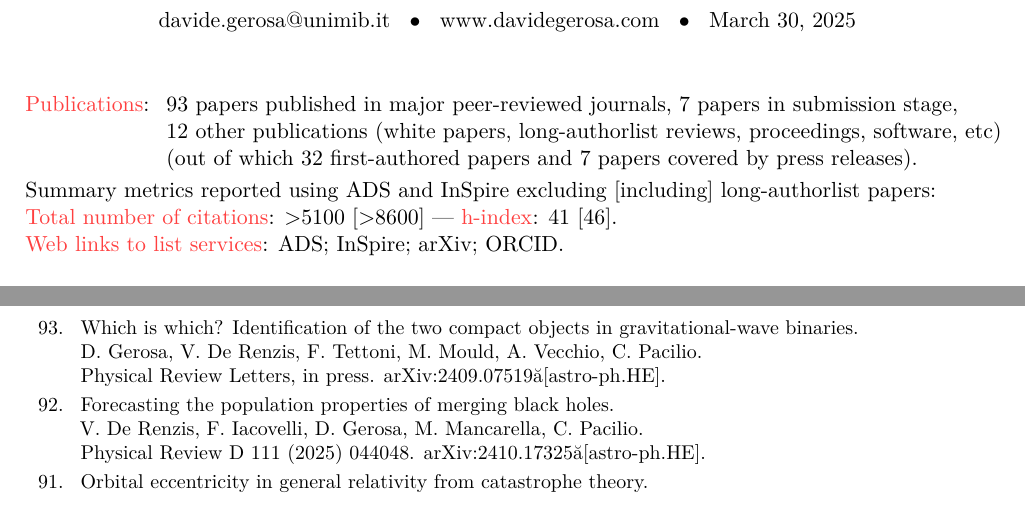
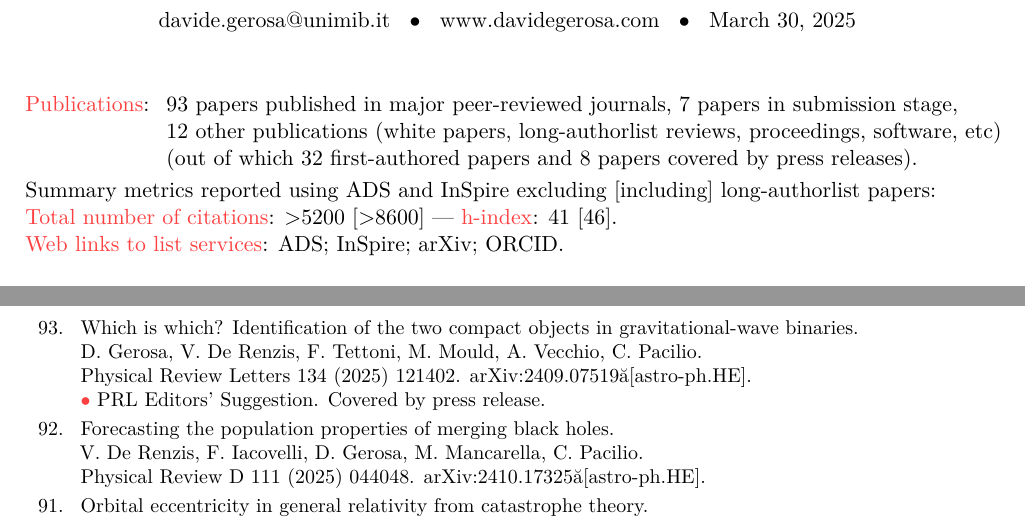
Before and after one commit to dgerosa/CV, a LaTeX CV (publist.tex, which reads metricspapers.tex, parsepapers.tex): two parts of page 1 of 8, joined at a grey line, cut so that both start at the same text. Compiled offline with XeLaTeX.

Commit message:
Generic update

```diff
--- a/metricspapers.tex
+++ b/metricspapers.tex
@@ -6,11 +6,11 @@
 \textbf{12} other publications (white papers, long-authorlist reviews, proceedings, software, etc)
 \\ & &
 (out of which \textbf{32} first-authored papers and
-\textbf{7} papers covered by press releases).
+\textbf{8} papers covered by press releases).
 \end{tabular} }
 Summary metrics reported using ADS and InSpire excluding [including] long-authorlist papers:
 \\
-\textcolor{mark_color}{\textbf{Total number of citations}}: >5100 [>8600]
+\textcolor{mark_color}{\textbf{Total number of citations}}: >5200 [>8600]
  ---
 \textcolor{mark_color}{\textbf{h-index}}: 41 [46].
 \\
--- a/parsepapers.tex
+++ b/parsepapers.tex
@@ -62,7 +62,9 @@ A. Klein, G. Pratten, R. Buscicchio, P. Schmidt, C. J. Moore, E. Finch, A. Bonin
 \newline{}
 \textbf{D. Gerosa}, V. De Renzis, F. Tettoni, M. Mould, A. Vecchio, C. Pacilio.
 \newline{}
-{\prl, in press}. \href{https://arxiv.org/abs/2409.07519}{arXiv:2409.07519 [astro-ph.HE].}
+\href{https://journals.aps.org/prl/abstract/10.1103/PhysRevLett.134.121402}{\prl 134 (2025) 121402}. \href{https://arxiv.org/abs/2409.07519}{arXiv:2409.07519 [astro-ph.HE].}
+\newline{}
+\textcolor{color1}{$\bullet$} PRL Editors' Suggestion. Covered by press release.
 \vspace{0.09cm}\\
 %
 \textbf{92.} & & \textit{Forecasting the population properties of merging black holes.}
```
Also changed, not shown: 1 other file.
